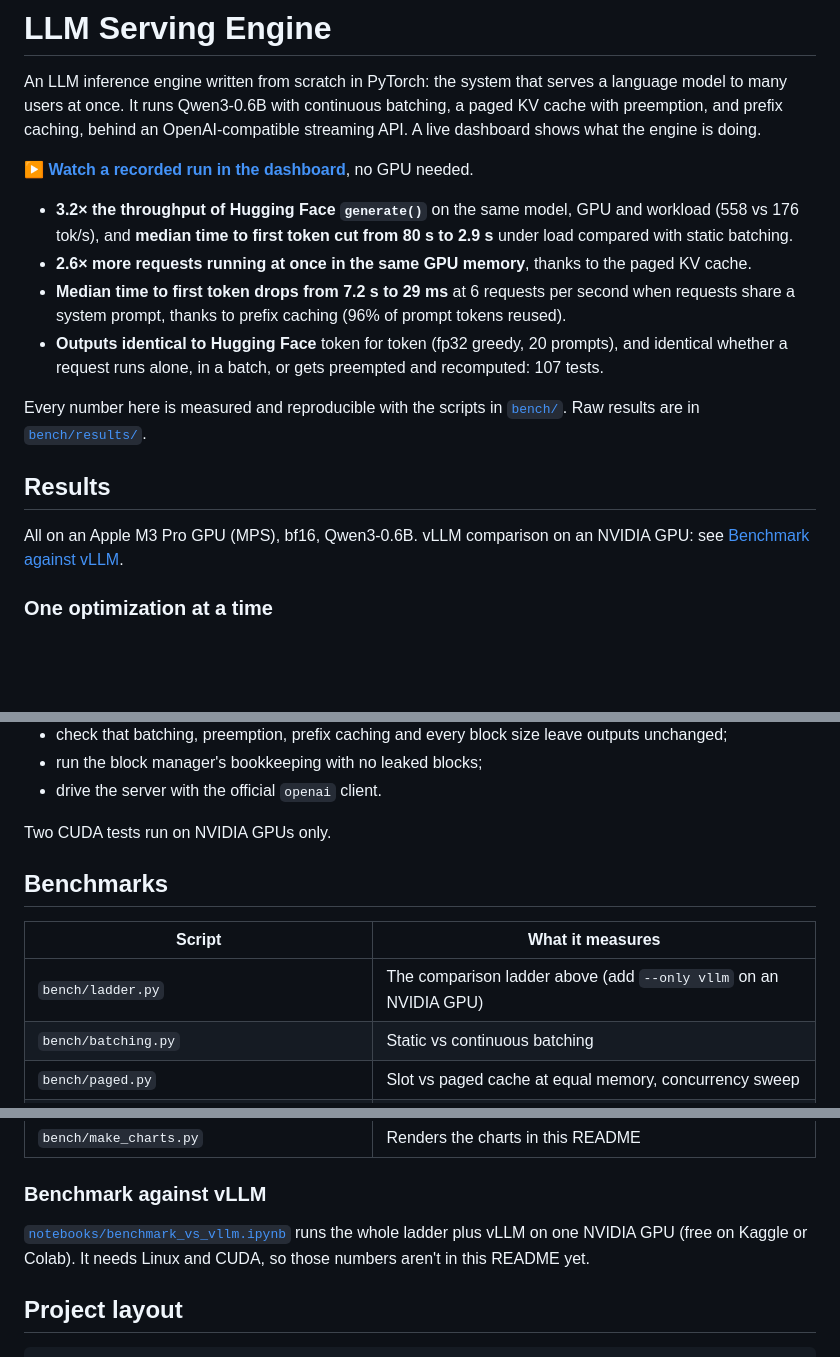
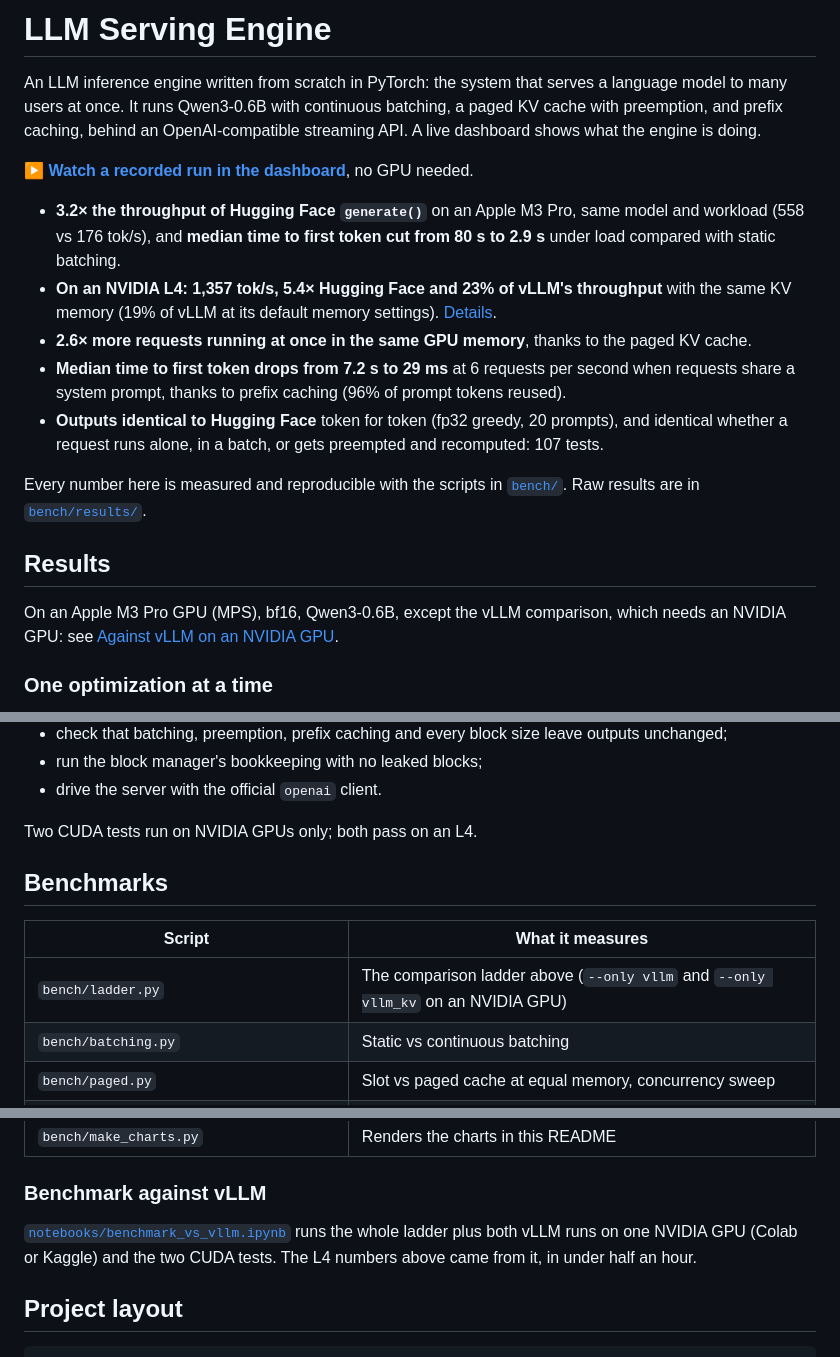
Before and after one commit to devt-code/llm-serving-engine, a Markdown page: README.md, 3 parts joined by grey strips. Drawn GitHub-style; blank space fills up the shorter version.

```diff
--- a/README.md
+++ b/README.md
@@ -7,9 +7,11 @@ what the engine is doing.
 
 **[▶ Watch a recorded run in the dashboard](https://devt-code.github.io/llm-serving-engine/)**, no GPU needed.
 
-- **3.2× the throughput of Hugging Face `generate()`** on the same model, GPU and workload
-  (558 vs 176 tok/s), and **median time to first token cut from 80 s to 2.9 s** under load
-  compared with static batching.
+- **3.2× the throughput of Hugging Face `generate()`** on an Apple M3 Pro, same model and
+  workload (558 vs 176 tok/s), and **median time to first token cut from 80 s to 2.9 s** under
+  load compared with static batching.
+- **On an NVIDIA L4: 1,357 tok/s, 5.4× Hugging Face and 23% of vLLM's throughput** with the
+  same KV memory (19% of vLLM at its default memory settings). [Details](#against-vllm-on-an-nvidia-gpu).
 - **2.6× more requests running at once in the same GPU memory**, thanks to the paged KV cache.
 - **Median time to first token drops from 7.2 s to 29 ms** at 6 requests per second when requests share a
   system prompt, thanks to prefix caching (96% of prompt tokens reused).
@@ -21,8 +23,8 @@ Every number here is measured and reproducible with the scripts in [`bench/`](be
 
 ## Results
 
-All on an Apple M3 Pro GPU (MPS), bf16, Qwen3-0.6B. vLLM comparison on an NVIDIA GPU: see
-[Benchmark against vLLM](#benchmark-against-vllm).
+On an Apple M3 Pro GPU (MPS), bf16, Qwen3-0.6B, except the vLLM comparison, which needs an
+NVIDIA GPU: see [Against vLLM on an NVIDIA GPU](#against-vllm-on-an-nvidia-gpu).
 
 ### One optimization at a time
 
@@ -188,13 +221,13 @@ pytest
 - run the block manager's bookkeeping with no leaked blocks;
 - drive the server with the official `openai` client.
 
-Two CUDA tests run on NVIDIA GPUs only.
+Two CUDA tests run on NVIDIA GPUs only; both pass on an L4.
 
 ## Benchmarks
 
 | Script | What it measures |
 |---|---|
-| `bench/ladder.py` | The comparison ladder above (add `--only vllm` on an NVIDIA GPU) |
+| `bench/ladder.py` | The comparison ladder above (`--only vllm` and `--only vllm_kv` on an NVIDIA GPU) |
 | `bench/batching.py` | Static vs continuous batching |
 | `bench/paged.py` | Slot vs paged cache at equal memory, concurrency sweep |
 | `bench/prefix.py` | Shared-system-prompt workload, burst and Poisson arrivals |
@@ -205,8 +238,8 @@ Two CUDA tests run on NVIDIA GPUs only.
 ### Benchmark against vLLM
 
 [`notebooks/benchmark_vs_vllm.ipynb`](notebooks/benchmark_vs_vllm.ipynb) runs the whole ladder
-plus vLLM on one NVIDIA GPU (free on Kaggle or Colab). It needs Linux and CUDA, so those
-numbers aren't in this README yet.
+plus both vLLM runs on one NVIDIA GPU (Colab or Kaggle) and the two CUDA tests. The L4 numbers
+above came from it, in under half an hour.
 
 ## Project layout
 
```
Also changed, not shown: other parts of README.md (+33 -1 lines), devlog/2026-11-22-gpu-results.md (added, +49 -0 lines), devlog/blog-post.md (+24 -2 lines), devlog/launch-posts.md (+15 -9 lines), docs/gpu-vs-vllm-dark.png (added), docs/gpu-vs-vllm-light.png (added), 3 other files.
